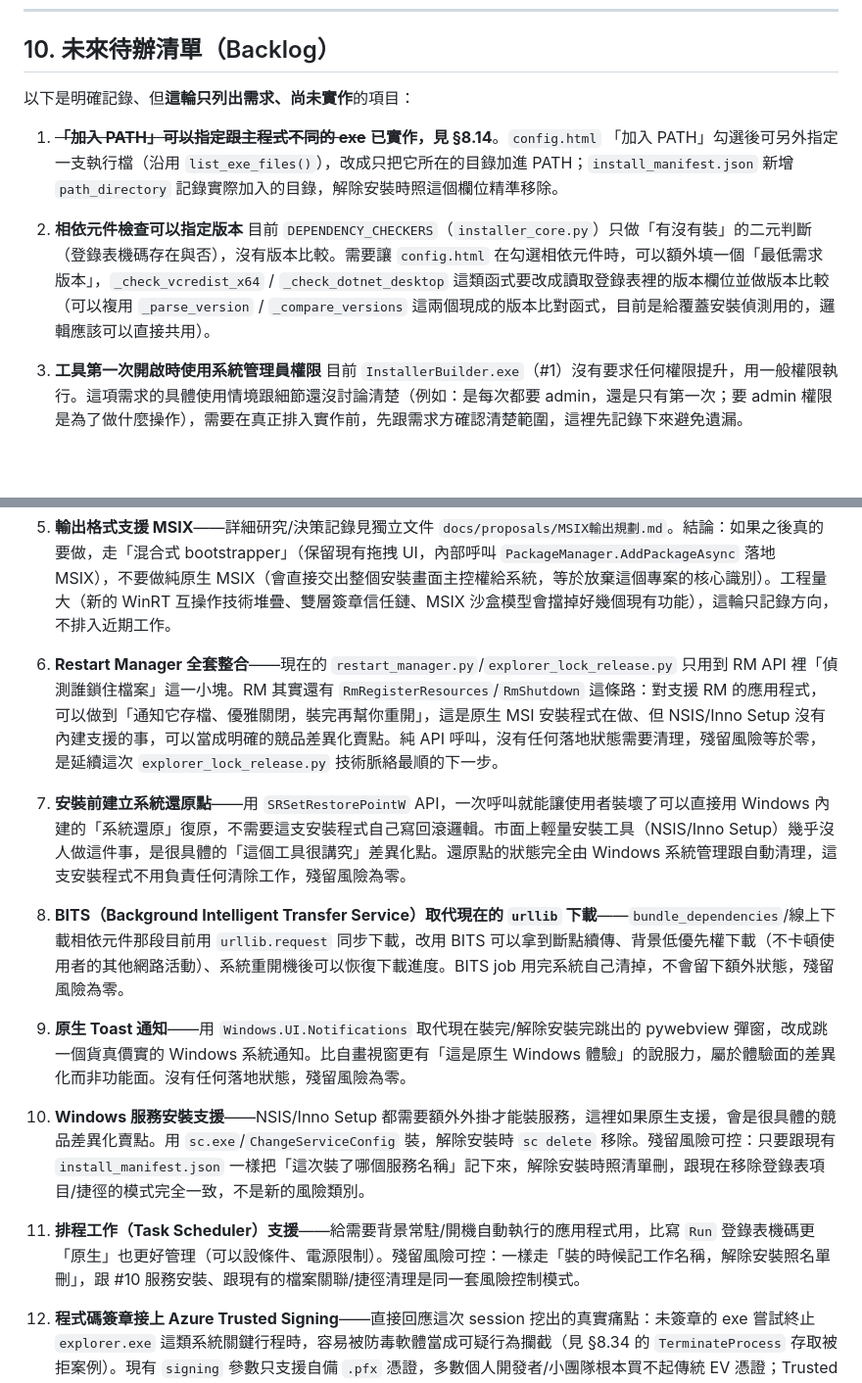
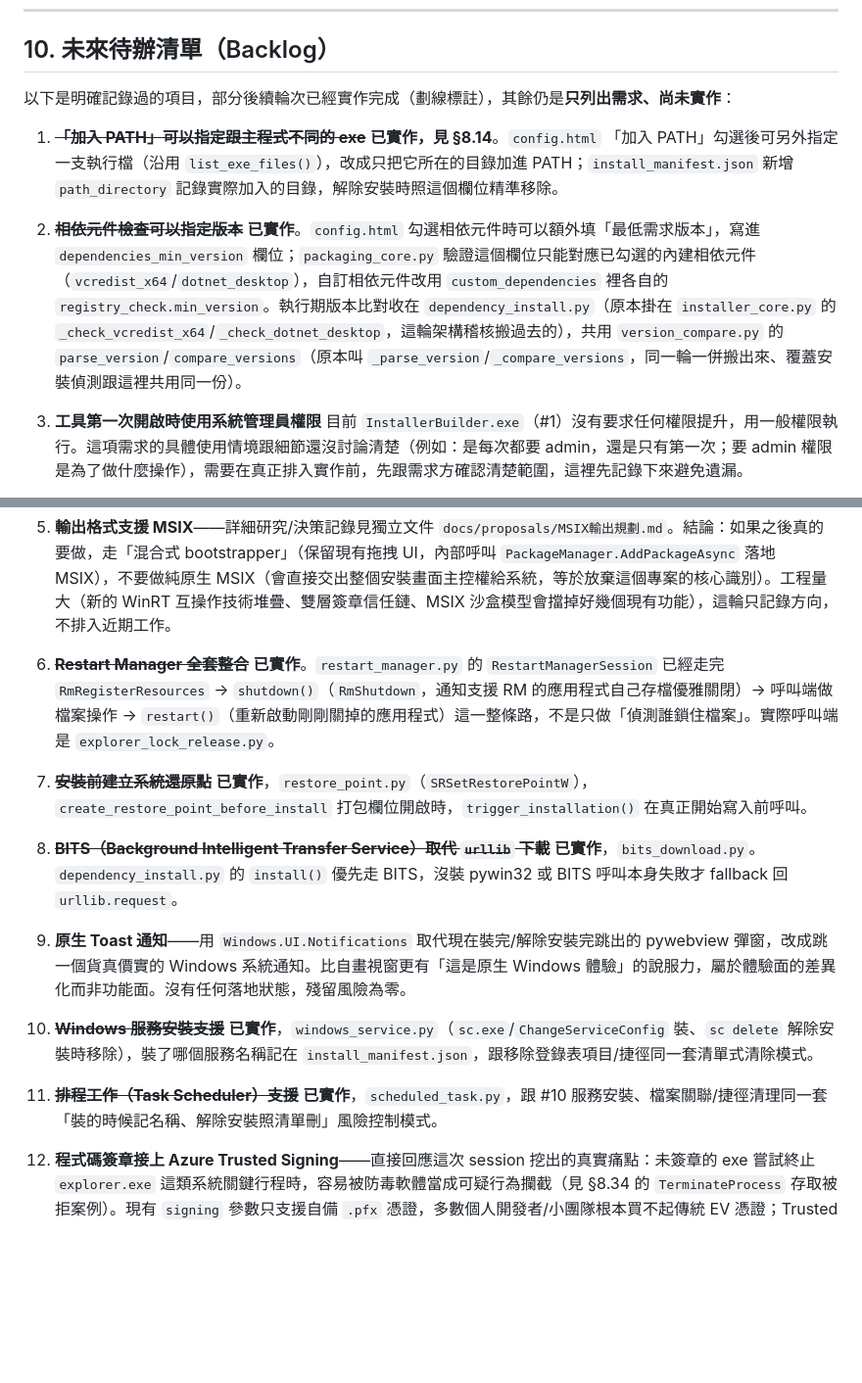
Before and after one commit to lx-kvn/mac-style-windows-installer, a Markdown page: docs/規格文件.md, 2 parts joined by grey strips. Shown at 98% size. Rendered like a GitHub page; blank space fills up the shorter version.

Commit message:
docs: 更新 §10 backlog——把已經實作完成的六項劃掉
相依元件版本檢查、Restart Manager 全套整合、系統還原點、BITS 下載、
Windows 服務、排程工作這六項，程式碼裡都已經做完（多半是更早一輪
commit 就做的），但 §10 清單一直沒跟著勾掉，文件跟實際狀態脫鉤。

Co-Authored-By: Claude Sonnet 5 <noreply@anthropic.com>

```diff
--- a/docs/規格文件.md
+++ b/docs/規格文件.md
@@ -1120,12 +1120,11 @@ PyInstaller 讀的暫存輸入檔，不會被打包進最終 exe、也不會在
 
 ## 10. 未來待辦清單（Backlog）
 
-以下是明確記錄、但**這輪只列出需求、尚未實作**的項目：
+以下是明確記錄過的項目，部分後續輪次已經實作完成（劃線標註），其餘仍是**只列出需求、尚未實作**：
 
 1. ~~**「加入 PATH」可以指定跟主程式不同的 exe**~~ **已實作，見 §8.14**。`config.html` 「加入 PATH」勾選後可另外指定一支執行檔（沿用 `list_exe_files()`），改成只把它所在的目錄加進 PATH；`install_manifest.json` 新增 `path_directory` 記錄實際加入的目錄，解除安裝時照這個欄位精準移除。
 
-2. **相依元件檢查可以指定版本**
-   目前 `DEPENDENCY_CHECKERS`（`installer_core.py`）只做「有沒有裝」的二元判斷（登錄表機碼存在與否），沒有版本比較。需要讓 `config.html` 在勾選相依元件時，可以額外填一個「最低需求版本」，`_check_vcredist_x64` / `_check_dotnet_desktop` 這類函式要改成讀取登錄表裡的版本欄位並做版本比較（可以複用 `_parse_version` / `_compare_versions` 這兩個現成的版本比對函式，目前是給覆蓋安裝偵測用的，邏輯應該可以直接共用）。
+2. ~~**相依元件檢查可以指定版本**~~ **已實作**。`config.html` 勾選相依元件時可以額外填「最低需求版本」，寫進 `dependencies_min_version` 欄位；`packaging_core.py` 驗證這個欄位只能對應已勾選的內建相依元件（`vcredist_x64`/`dotnet_desktop`），自訂相依元件改用 `custom_dependencies` 裡各自的 `registry_check.min_version`。執行期版本比對收在 `dependency_install.py`（原本掛在 `installer_core.py` 的 `_check_vcredist_x64`/`_check_dotnet_desktop`，這輪架構稽核搬過去的），共用 `version_compare.py` 的 `parse_version`/`compare_versions`（原本叫 `_parse_version`/`_compare_versions`，同一輪一併搬出來、覆蓋安裝偵測跟這裡共用同一份）。
 
 3. **工具第一次開啟時使用系統管理員權限**
    目前 `InstallerBuilder.exe`（#1）沒有要求任何權限提升，用一般權限執行。這項需求的具體使用情境跟細節還沒討論清楚（例如：是每次都要 admin，還是只有第一次；要 admin 權限是為了做什麼操作），需要在真正排入實作前，先跟需求方確認清楚範圍，這裡先記錄下來避免遺漏。
@@ -1134,16 +1133,16 @@ PyInstaller 讀的暫存輸入檔，不會被打包進最終 exe、也不會在
 
 5. **輸出格式支援 MSIX**——詳細研究/決策記錄見獨立文件 `docs/proposals/MSIX輸出規劃.md`。結論：如果之後真的要做，走「混合式 bootstrapper」（保留現有拖拽 UI，內部呼叫 `PackageManager.AddPackageAsync` 落地 MSIX），不要做純原生 MSIX（會直接交出整個安裝畫面主控權給系統，等於放棄這個專案的核心識別）。工程量大（新的 WinRT 互操作技術堆疊、雙層簽章信任鏈、MSIX 沙盒模型會擋掉好幾個現有功能），這輪只記錄方向，不排入近期工作。
 
-6. **Restart Manager 全套整合**——現在的 `restart_manager.py`/`explorer_lock_release.py` 只用到 RM API 裡「偵測誰鎖住檔案」這一小塊。RM 其實還有 `RmRegisterResources`/`RmShutdown` 這條路：對支援 RM 的應用程式，可以做到「通知它存檔、優雅關閉，裝完再幫你重開」，這是原生 MSI 安裝程式在做、但 NSIS/Inno Setup 沒有內建支援的事，可以當成明確的競品差異化賣點。純 API 呼叫，沒有任何落地狀態需要清理，殘留風險等於零，是延續這次 `explorer_lock_release.py` 技術脈絡最順的下一步。
+6. ~~**Restart Manager 全套整合**~~ **已實作**。`restart_manager.py` 的 `RestartManagerSession` 已經走完 `RmRegisterResources` → `shutdown()`（`RmShutdown`，通知支援 RM 的應用程式自己存檔優雅關閉）→ 呼叫端做檔案操作 → `restart()`（重新啟動剛剛關掉的應用程式）這一整條路，不是只做「偵測誰鎖住檔案」。實際呼叫端是 `explorer_lock_release.py`。
 
-7. **安裝前建立系統還原點**——用 `SRSetRestorePointW` API，一次呼叫就能讓使用者裝壞了可以直接用 Windows 內建的「系統還原」復原，不需要這支安裝程式自己寫回滾邏輯。市面上輕量安裝工具（NSIS/Inno Setup）幾乎沒人做這件事，是很具體的「這個工具很講究」差異化點。還原點的狀態完全由 Windows 系統管理跟自動清理，這支安裝程式不用負責任何清除工作，殘留風險為零。
+7. ~~**安裝前建立系統還原點**~~ **已實作**，`restore_point.py`（`SRSetRestorePointW`），`create_restore_point_before_install` 打包欄位開啟時，`trigger_installation()` 在真正開始寫入前呼叫。
 
-8. **BITS（Background Intelligent Transfer Service）取代現在的 `urllib` 下載**——`bundle_dependencies`/線上下載相依元件那段目前用 `urllib.request` 同步下載，改用 BITS 可以拿到斷點續傳、背景低優先權下載（不卡頓使用者的其他網路活動）、系統重開機後可以恢復下載進度。BITS job 用完系統自己清掉，不會留下額外狀態，殘留風險為零。
+8. ~~**BITS（Background Intelligent Transfer Service）取代 `urllib` 下載**~~ **已實作**，`bits_download.py`。`dependency_install.py` 的 `install()` 優先走 BITS，沒裝 pywin32 或 BITS 呼叫本身失敗才 fallback 回 `urllib.request`。
 
 9. **原生 Toast 通知**——用 `Windows.UI.Notifications` 取代現在裝完/解除安裝完跳出的 pywebview 彈窗，改成跳一個貨真價實的 Windows 系統通知。比自畫視窗更有「這是原生 Windows 體驗」的說服力，屬於體驗面的差異化而非功能面。沒有任何落地狀態，殘留風險為零。
 
-10. **Windows 服務安裝支援**——NSIS/Inno Setup 都需要額外外掛才能裝服務，這裡如果原生支援，會是很具體的競品差異化賣點。用 `sc.exe`/`ChangeServiceConfig` 裝，解除安裝時 `sc delete` 移除。殘留風險可控：只要跟現有 `install_manifest.json` 一樣把「這次裝了哪個服務名稱」記下來，解除安裝時照清單刪，跟現在移除登錄表項目/捷徑的模式完全一致，不是新的風險類別。
+10. ~~**Windows 服務安裝支援**~~ **已實作**，`windows_service.py`（`sc.exe`/`ChangeServiceConfig` 裝、`sc delete` 解除安裝時移除），裝了哪個服務名稱記在 `install_manifest.json`，跟移除登錄表項目/捷徑同一套清單式清除模式。
 
-11. **排程工作（Task Scheduler）支援**——給需要背景常駐/開機自動執行的應用程式用，比寫 `Run` 登錄表機碼更「原生」也更好管理（可以設條件、電源限制）。殘留風險可控：一樣走「裝的時候記工作名稱，解除安裝照名單刪」，跟 #10 服務安裝、跟現有的檔案關聯/捷徑清理是同一套風險控制模式。
+11. ~~**排程工作（Task Scheduler）支援**~~ **已實作**，`scheduled_task.py`，跟 #10 服務安裝、檔案關聯/捷徑清理同一套「裝的時候記名稱、解除安裝照清單刪」風險控制模式。
 
 12. **程式碼簽章接上 Azure Trusted Signing**——直接回應這次 session 挖出的真實痛點：未簽章的 exe 嘗試終止 `explorer.exe` 這類系統關鍵行程時，容易被防毒軟體當成可疑行為攔截（見 §8.34 的 `TerminateProcess` 存取被拒案例）。現有 `signing` 參數只支援自備 `.pfx` 憑證，多數個人開發者/小團隊根本買不起傳統 EV 憑證；Trusted Signing 是微軟出的低成本雲端簽章服務，能顯著降低 SmartScreen/防毒軟體誤攔的機率。這個不算「玩新機制」拿差異化，比較像是把這次真實踩到的坑，變成一個對其他使用者也有價值的功能，沒有殘留風險（純粹是建置流程多一道簽章步驟，不影響任何安裝/解除安裝邏輯）。
```
